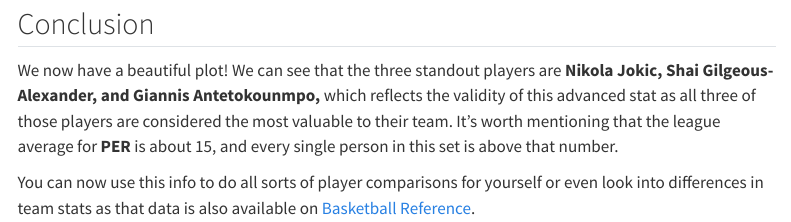
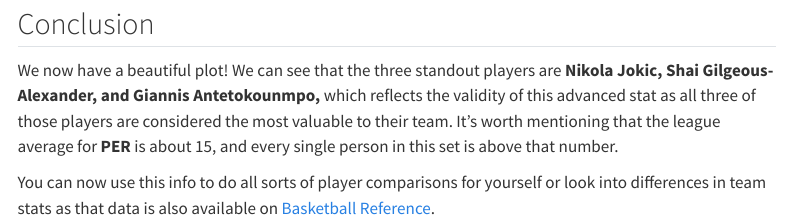
Before and after one commit to NathanPalmer410/NathanPalmer410.github.io, a Quarto document (blog.qmd): the page in a window 1100 px wide, from 2550 px down. Rendered offline with R 4.5, knitr and Pandoc in place of Quarto, with nearby package versions; some code elsewhere in the file could not run offline; menus at the side of the page are left out; long lines of code are wrapped.

Commit message:
fixed another typo

```diff
--- a/blog.qmd
+++ b/blog.qmd
@@ -88,4 +88,4 @@ plt.savefig("all_stars_per.png")
 
 We now have a beautiful plot! We can see that the three standout players are **Nikola Jokic, Shai Gilgeous-Alexander, and Giannis Antetokounmpo,** which reflects the validity of this advanced stat as all three of those players are considered the most valuable to their team. It's worth mentioning that the league average for **PER** is about 15, and every single person in this set is above that number.
 
-You can now use this info to do all sorts of player comparisons for yourself or even look into differences in team stats as that data is also available on [Basketball Reference](https://www.basketball-reference.com/leagues/NBA_2026_advanced.html).
+You can now use this info to do all sorts of player comparisons for yourself or look into differences in team stats as that data is also available on [Basketball Reference](https://www.basketball-reference.com/leagues/NBA_2026_advanced.html).
```
